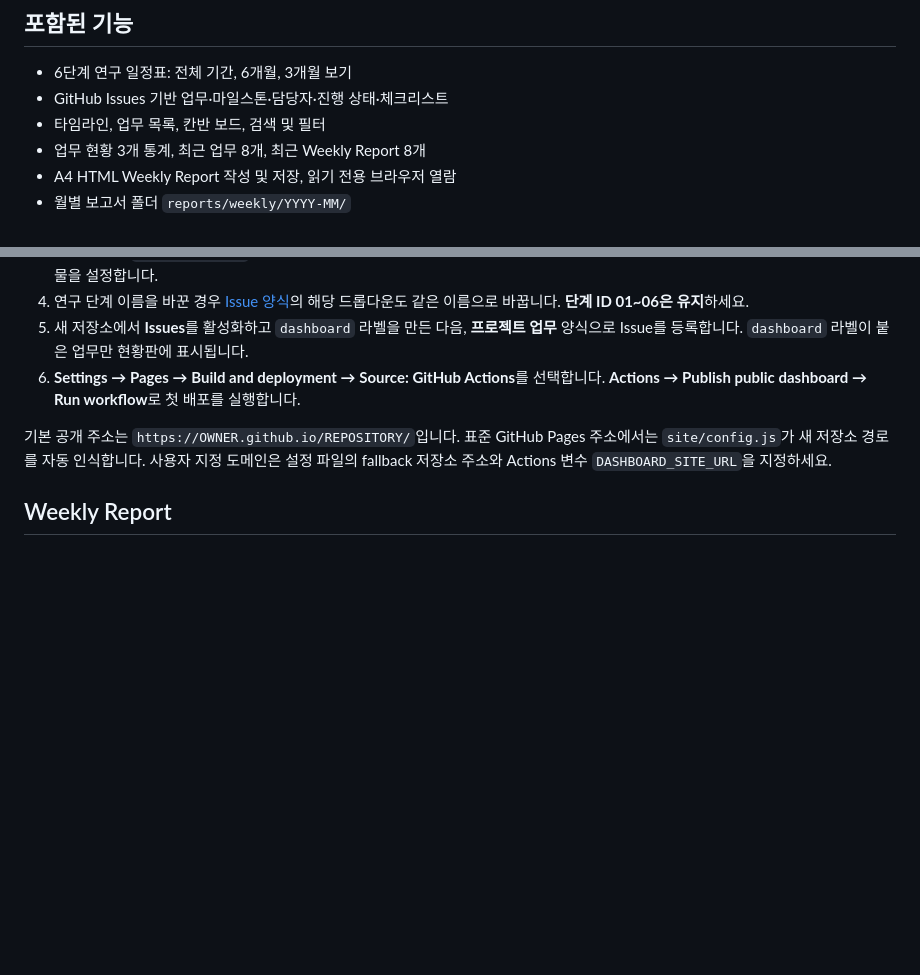
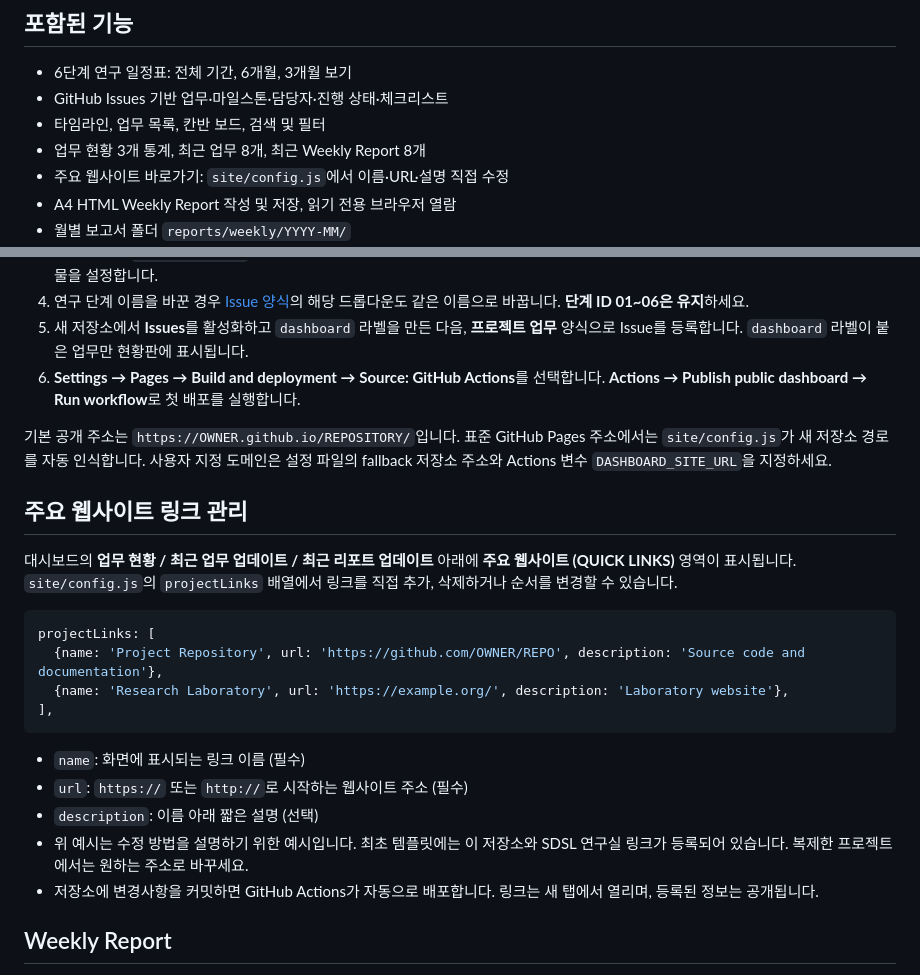
Before and after one commit to sdsl-public/research-project-dashboard-template, a Markdown page: README.md, 2 parts joined by grey strips. GitHub-like rendering; blank space fills up the shorter version.

Commit message:
Add editable quick links section beneath project updates

````diff
--- a/README.md
+++ b/README.md
@@ -11,6 +11,7 @@ GitHub Issues로 업무를 관리하고, 웹 대시보드에서 일정과 진행
 - GitHub Issues 기반 업무·마일스톤·담당자·진행 상태·체크리스트
 - 타임라인, 업무 목록, 칸반 보드, 검색 및 필터
 - 업무 현황 3개 통계, 최근 업무 8개, 최근 Weekly Report 8개
+- 주요 웹사이트 바로가기: `site/config.js`에서 이름·URL·설명 직접 수정
 - A4 HTML Weekly Report 작성 및 저장, 읽기 전용 브라우저 열람
 - 월별 보고서 폴더 `reports/weekly/YYYY-MM/`
 - PC/모바일 반응형 디자인, 산출물 아이콘 6개
@@ -28,6 +29,26 @@ GitHub Issues로 업무를 관리하고, 웹 대시보드에서 일정과 진행
    **Actions → Publish public dashboard → Run workflow**로 첫 배포를 실행합니다.
 
 기본 공개 주소는 `https://OWNER.github.io/REPOSITORY/`입니다. 표준 GitHub Pages 주소에서는 `site/config.js`가 새 저장소 경로를 자동 인식합니다. 사용자 지정 도메인은 설정 파일의 fallback 저장소 주소와 Actions 변수 `DASHBOARD_SITE_URL`을 지정하세요.
+
+
+## 주요 웹사이트 링크 관리
+
+대시보드의 **업무 현황 / 최근 업무 업데이트 / 최근 리포트 업데이트** 아래에
+**주요 웹사이트 (QUICK LINKS)** 영역이 표시됩니다. `site/config.js`의
+`projectLinks` 배열에서 링크를 직접 추가, 삭제하거나 순서를 변경할 수 있습니다.
+
+```javascript
+projectLinks: [
+  {name: 'Project Repository', url: 'https://github.com/OWNER/REPO', description: 'Source code and documentation'},
+  {name: 'Research Laboratory', url: 'https://example.org/', description: 'Laboratory website'},
+],
+```
+
+- `name`: 화면에 표시되는 링크 이름 (필수)
+- `url`: `https://` 또는 `http://`로 시작하는 웹사이트 주소 (필수)
+- `description`: 이름 아래 짧은 설명 (선택)
+- 위 예시는 수정 방법을 설명하기 위한 예시입니다. 최초 템플릿에는 이 저장소와 SDSL 연구실 링크가 등록되어 있습니다. 복제한 프로젝트에서는 원하는 주소로 바꾸세요.
+- 저장소에 변경사항을 커밋하면 GitHub Actions가 자동으로 배포합니다. 링크는 새 탭에서 열리며, 등록된 정보는 공개됩니다.
 
 ## Weekly Report
 
````
